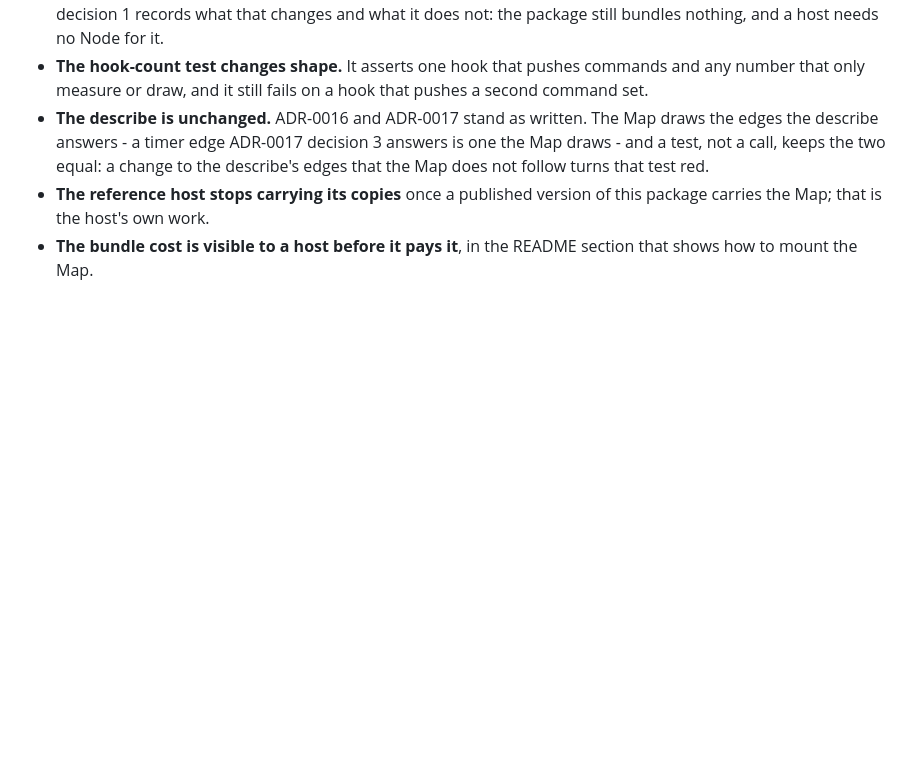
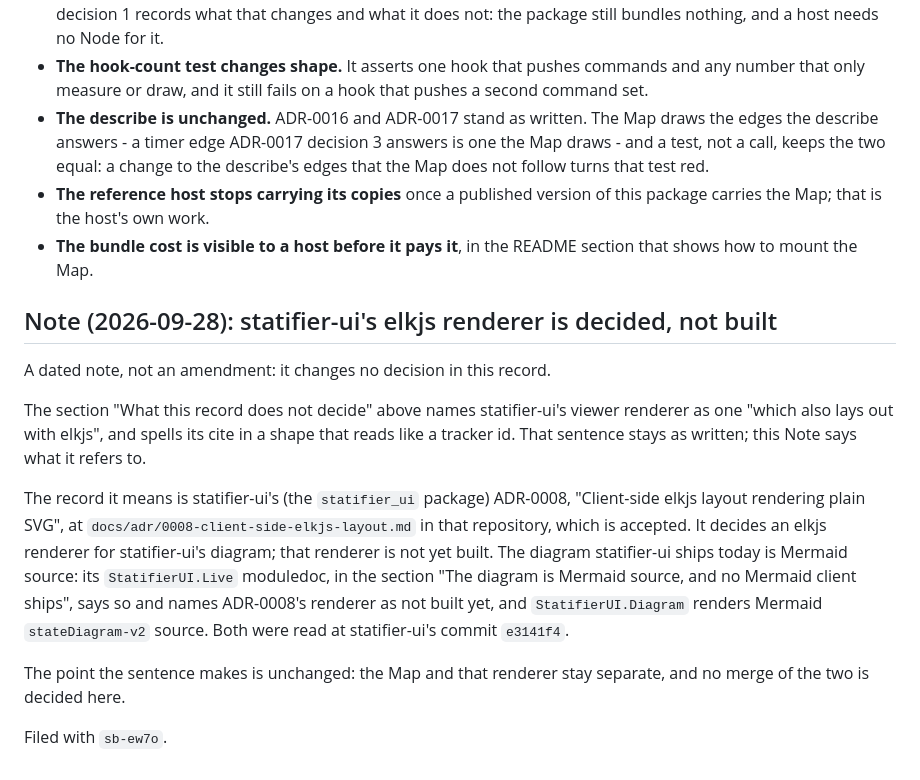
Before and after one commit to riddler/statifier_blocks, a Markdown page: docs/adr/0018-the-map-reads-the-view-model.md, the part around the change. Rendered like a GitHub page; blank space fills up the shorter version.

Commit message:
Notes on ADR-0018 that statifier-ui's elkjs renderer is not built
ADR-0018's list of what it does not decide calls statifier-ui's viewer
renderer one that also lays out with elkjs. statifier-ui's ADR-0008,
"Client-side elkjs layout rendering plain SVG", decides that renderer,
but it is not built: the diagram statifier-ui ships is Mermaid source.
A dated foot Note says so and cites that record by package name, title
and path; the original sentence stays as written.

Docs only: no lib/, test/ or assets/ change, no changelog fragment.

Refs: sb-ew7o

```diff
--- a/docs/adr/0018-the-map-reads-the-view-model.md
+++ b/docs/adr/0018-the-map-reads-the-view-model.md
@@ -285,3 +285,27 @@ reads the view model alone, reads no chart either.
   version of this package carries the Map; that is the host's own work.
 - **The bundle cost is visible to a host before it pays it**, in the
   README section that shows how to mount the Map.
+
+## Note (2026-09-28): statifier-ui's elkjs renderer is decided, not built
+
+A dated note, not an amendment: it changes no decision in this record.
+
+The section "What this record does not decide" above names statifier-ui's
+viewer renderer as one "which also lays out with elkjs", and spells its cite
+in a shape that reads like a tracker id. That sentence stays as written; this
+Note says what it refers to.
+
+The record it means is statifier-ui's (the `statifier_ui` package) ADR-0008,
+"Client-side elkjs layout rendering plain SVG", at
+`docs/adr/0008-client-side-elkjs-layout.md` in that repository, which is
+accepted. It decides an elkjs renderer for statifier-ui's diagram; that
+renderer is not yet built. The diagram statifier-ui ships today is Mermaid
+source: its `StatifierUI.Live` moduledoc, in the section "The diagram is
+Mermaid source, and no Mermaid client ships", says so and names ADR-0008's
+renderer as not built yet, and `StatifierUI.Diagram` renders Mermaid
+`stateDiagram-v2` source. Both were read at statifier-ui's commit `e3141f4`.
+
+The point the sentence makes is unchanged: the Map and that renderer stay
+separate, and no merge of the two is decided here.
+
+Filed with `sb-ew7o`.
```
